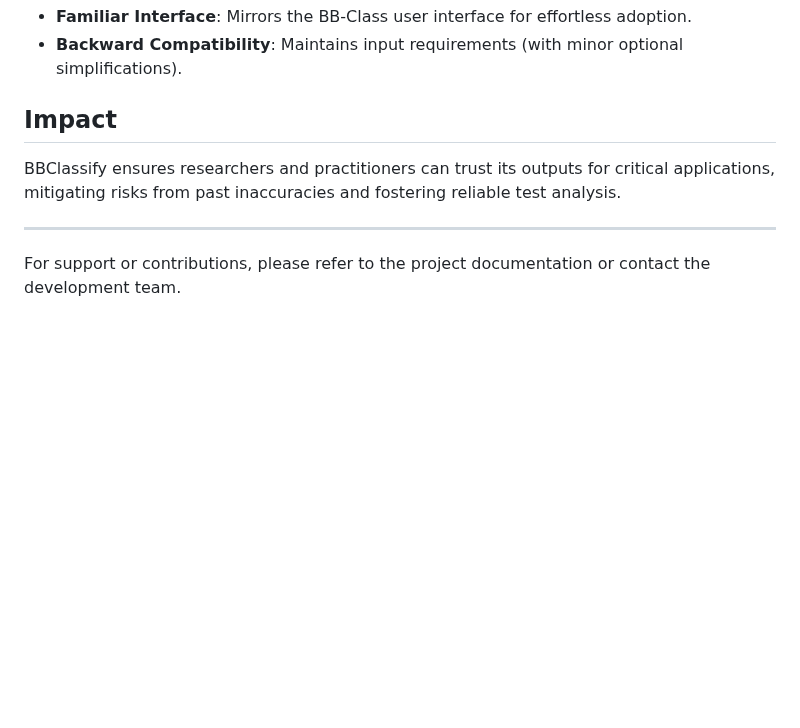
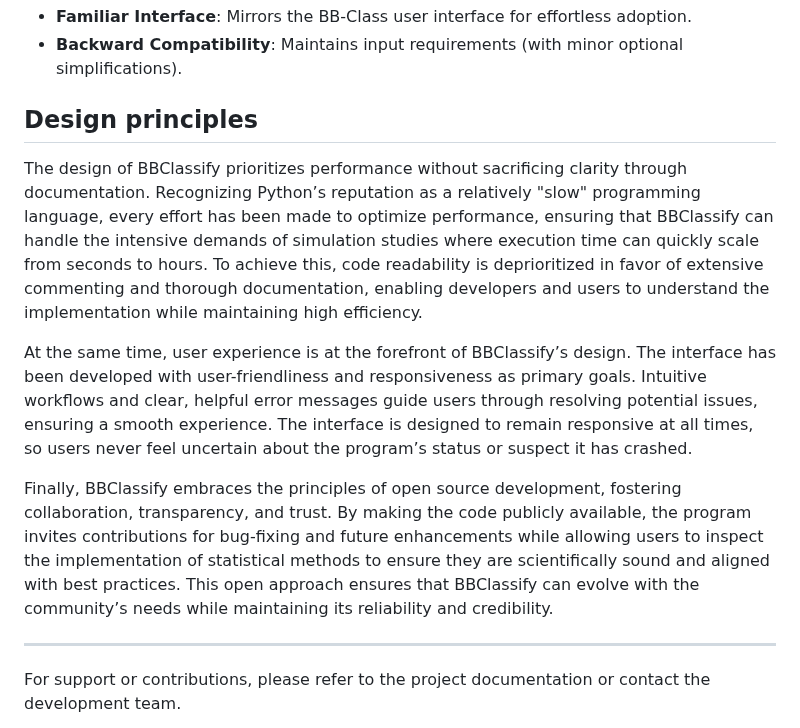
Before and after one commit to HaakonEidemHaakstad/BBClassify_Python, a Markdown page: README.md, the part around the change. Drawn GitHub-style; blank space fills up the shorter version.

```diff
--- a/README.md
+++ b/README.md
@@ -46,8 +46,12 @@ BBClassify resolves the core issue in BB-Class, maintains its user interface, an
 - **Familiar Interface**: Mirrors the BB-Class user interface for effortless adoption.
 - **Backward Compatibility**: Maintains input requirements (with minor optional simplifications).
 
-## Impact
-BBClassify ensures researchers and practitioners can trust its outputs for critical applications, mitigating risks from past inaccuracies and fostering reliable test analysis.
+## Design principles
+The design of BBClassify prioritizes performance without sacrificing clarity through documentation. Recognizing Python’s reputation as a relatively "slow" programming language, every effort has been made to optimize performance, ensuring that BBClassify can handle the intensive demands of simulation studies where execution time can quickly scale from seconds to hours. To achieve this, code readability is deprioritized in favor of extensive commenting and thorough documentation, enabling developers and users to understand the implementation while maintaining high efficiency.
+
+At the same time, user experience is at the forefront of BBClassify’s design. The interface has been developed with user-friendliness and responsiveness as primary goals. Intuitive workflows and clear, helpful error messages guide users through resolving potential issues, ensuring a smooth experience. The interface is designed to remain responsive at all times, so users never feel uncertain about the program’s status or suspect it has crashed.
+
+Finally, BBClassify embraces the principles of open source development, fostering collaboration, transparency, and trust. By making the code publicly available, the program invites contributions for bug-fixing and future enhancements while allowing users to inspect the implementation of statistical methods to ensure they are scientifically sound and aligned with best practices. This open approach ensures that BBClassify can evolve with the community’s needs while maintaining its reliability and credibility.
 
 ---
 
```
